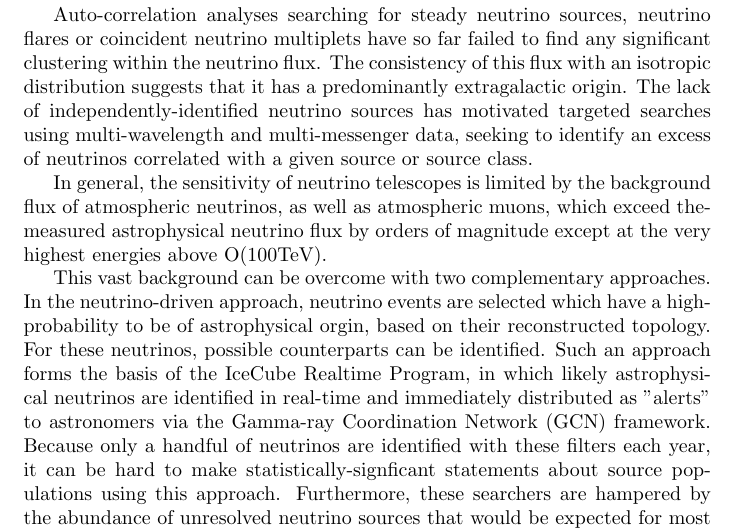
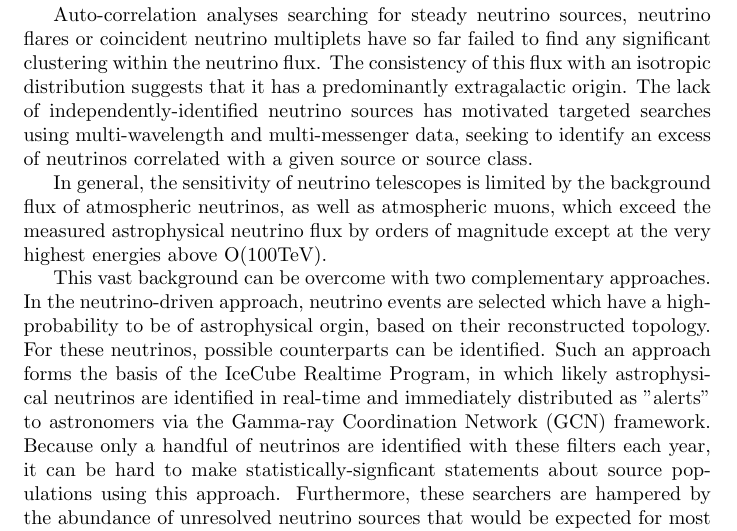
Before and after one commit to robertdstein/proceedings_asterics_2019, a LaTeX document (asterics_2019.tex): part of page 1 of 4, cut so that both start at the same text. Compiled offline with pdfLaTeX.

Commit message:
Updates from Overleaf

```diff
--- a/asterics_2019.tex
+++ b/asterics_2019.tex
@@ -8,7 +8,7 @@
 
 	Auto-correlation analyses searching for steady neutrino sources, neutrino flares or coincident neutrino multiplets have so far failed to find any significant clustering within the neutrino flux. The consistency of this flux with an isotropic distribution suggests that it has a predominantly extragalactic origin. The lack of independently-identified neutrino sources has motivated targeted searches using multi-wavelength and multi-messenger data, seeking to identify an excess of neutrinos correlated with a given source or source class.
 
-	In general, the sensitivity of neutrino telescopes is limited by the background flux of atmospheric neutrinos, as well as atmospheric muons, which exceed themeasured astrophysical neutrino flux by orders of magnitude except at the very highest energies above O(100TeV).
+	In general, the sensitivity of neutrino telescopes is limited by the background flux of atmospheric neutrinos, as well as atmospheric muons, which exceed the measured astrophysical neutrino flux by orders of magnitude except at the very highest energies above O(100TeV).
 
 	This vast background can be overcome with two complementary approaches. In the neutrino-driven approach, neutrino events are selected which have a high-probability to be of astrophysical orgin, based on their reconstructed topology. For these neutrinos, possible counterparts can be identified. Such an approach forms the basis of the IceCube Realtime Program, in which likely astrophysical neutrinos are identified in real-time and immediately distributed as "alerts" to astronomers via the Gamma-ray Coordination Network (GCN) framework. Because only a handful of neutrinos are identified with these filters each year, it can be hard to make statistically-signficant statements about source populations using this approach. Furthermore, these searchers are hampered by the abundance of unresolved neutrino sources that would be expected for most source populations. For example, in X, it was highlighted that for a CCSN-like population of neutrino sources, only ~20 \% of all astrophysical neutrinos would be expected to have resolvable counterparts. Given a neutrino alert stream of 50 \% purity, this would require 10 sucessful follow-up campaigns before a single coincidence was identified.
 
```
Also changed, not shown: my-bib-database.bib (+1 -1 lines).
